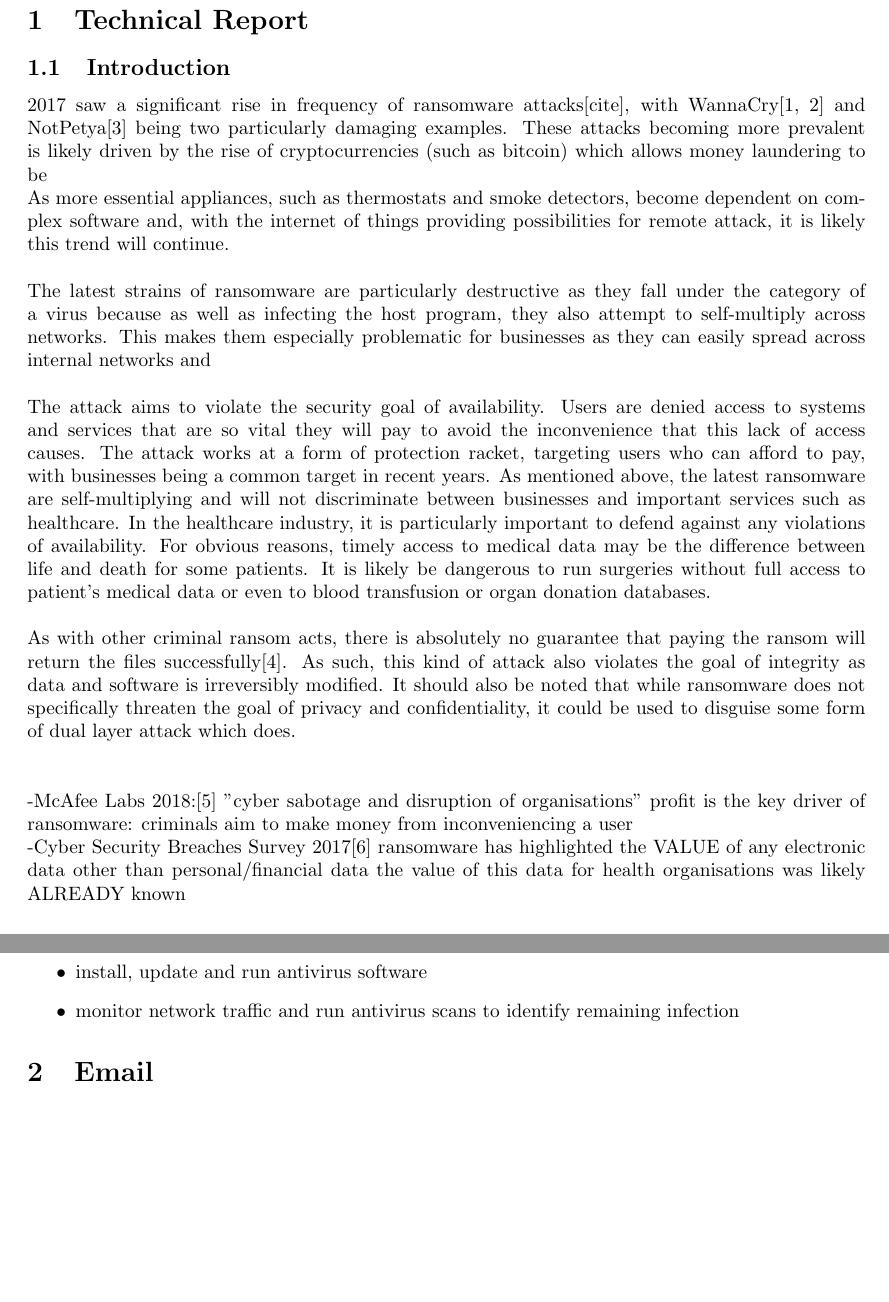
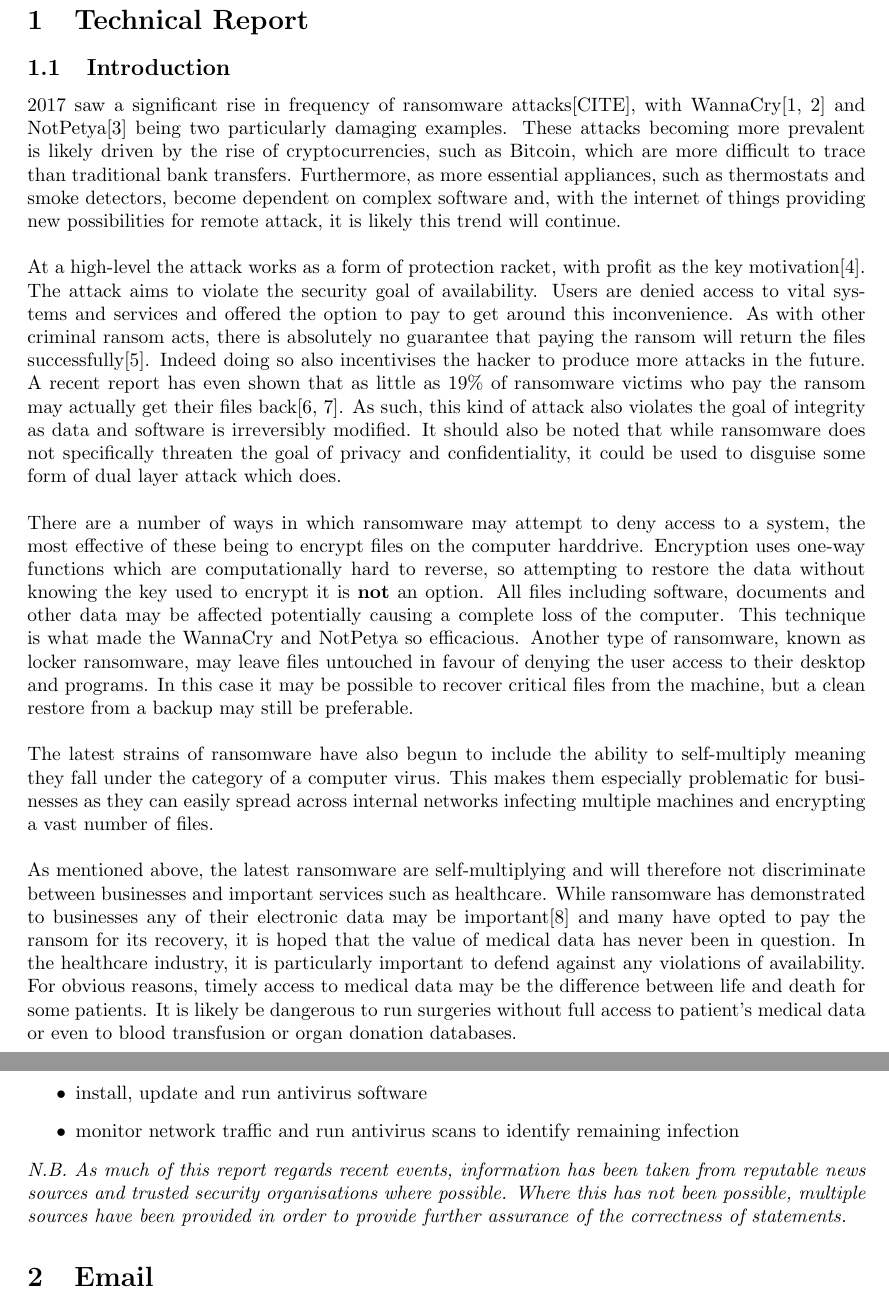
Before and after one commit to Oliver-Binns/PSEC, a LaTeX document (Ransomware/Report.tex): two parts of pages 2 and 4 of 7, joined at a grey line, cut so that both start at the same text, the shorter picture padded with empty space. Compiled offline with pdfLaTeX; a missing bibliography style is replaced by a similar one.

Commit message:
Made further progress on Ransomware technical report.

```diff
--- a/Ransomware/Report.tex
+++ b/Ransomware/Report.tex
@@ -35,40 +36,48 @@
 \subsection{Introduction}
 %Write a technical report the organisation's IT managers about the structure of ransomware attacts, about the dangers these attacks post to healthcare providers, and about the prevention, detection and response mechanisms they should implement on the organisation's computers to best protect them against such attacks.
 
-2017 saw a significant rise in frequency of ransomware attacks[cite], with WannaCry\cite{wannacry_reuters, wannacry_bbc} and NotPetya\cite{petya_independent} being two particularly damaging examples.
-These attacks becoming more prevalent is likely driven by the rise of cryptocurrencies (such as bitcoin) which allows money laundering to be %is this true?
-
-As more essential appliances, such as thermostats and smoke detectors, become dependent on complex software and, with the internet of things providing possibilities for remote attack, it is likely this trend will continue.
-\\\\
+%BACKGROUND- Newsy stuff
+2017 saw a significant rise in frequency of ransomware attacks[CITE], with WannaCry\cite{wannacry_reuters, wannacry_bbc} and NotPetya\cite{petya_independent} being two particularly damaging examples.
+These attacks becoming more prevalent is likely driven by the rise of cryptocurrencies, such as Bitcoin, which are more difficult to trace than traditional bank transfers.
+Furthermore, as more essential appliances, such as thermostats and smoke detectors, become dependent on complex software and, with the internet of things providing new possibilities for remote attack, it is likely this trend will continue.
+\\\\%WHAT HAPPENS?
+At a high-level the attack works as a form of protection racket, with profit as the key motivation\cite{mcafee_2018}.
+%-McAfee Labs 2018:\cite{mcafee_2018}
+%"cyber sabotage and disruption of organisations"
+%profit is the key driver of ransomware: criminals aim to make money from inconveniencing a user
+%unscrupulous competitors or criminals (protection racket)
+The attack aims to violate the security goal of availability.
+Users are denied access to vital systems and services and offered the option to pay to get around this inconvenience. As with other criminal ransom acts, there is absolutely no guarantee that paying the ransom will return the files successfully\cite{ncsc_mitigating_malware}.
+Indeed doing so also incentivises the hacker to produce more attacks in the future.
+A recent report has even shown that as little as 19\% of ransomware victims who pay the ransom may actually get their files back\cite{cyberedge_group, forbes_cyberedge}. As such, this kind of attack also violates the goal of integrity as data and software is irreversibly modified.
+It should also be noted that while ransomware does not specifically threaten the goal of privacy and confidentiality, it could be used to disguise some form of dual layer attack which does.
+\\\\%technical explanation
+%What does ransomware actually do:
+%encrypts files -> one way transformation, unless key is known
+There are a number of ways in which ransomware may attempt to deny access to a system, the most effective of these being to encrypt files on the computer harddrive.
+Encryption uses one-way functions which are computationally hard to reverse, so attempting to restore the data without knowing the key used to encrypt it is \textbf{not} an option.
+All files including software, documents and other data may be affected potentially causing a complete loss of the computer.
+This technique is what made the WannaCry and NotPetya so efficacious.
+%what other methods are there?
+Another type of ransomware, known as locker ransomware, may leave files untouched in favour of denying the user access to their desktop and programs. In this case it may be possible to recover critical files from the machine, but a clean restore from a backup may still be preferable.
+\\\\%LATEST DEVELOPMENTS
 %Ransomware need not ALWAYS be self-multiplying.. but when it is, it can be particularly dangerous!
-The latest strains of ransomware are particularly destructive as they fall under the category of a virus because as well as infecting the host program, they also attempt to self-multiply across networks. This makes them especially problematic for businesses as they can easily spread across internal networks and
-\\\\
+The latest strains of ransomware have also begun to include the ability to self-multiply meaning they fall under the category of a computer virus. This makes them especially problematic for businesses as they can easily spread across internal networks infecting multiple machines and encrypting a vast number of files.
+%stopping this early is difficult but necessary!
+%ransomware as a distraction from other attacks- data theft (citation?)
+\\\\%RELATE THIS ALL TO HEALTHCARE
 %structure of ransomware:
-The attack aims to violate the security goal of availability. Users are denied access to systems and services that are so vital they will pay to avoid the inconvenience that this lack of access causes.
-The attack works at a form of protection racket, targeting users who can afford to pay, with businesses being a common target in recent years.
-As mentioned above, the latest ransomware are self-multiplying and will not discriminate between businesses and important services such as healthcare.
+As mentioned above, the latest ransomware are self-multiplying and will therefore not discriminate between businesses and important services such as healthcare.
+While ransomware has demonstrated to businesses any of their electronic data may be important\cite{security_breaches_survey} and many have opted to pay the ransom for its recovery, it is hoped that the value of medical data has never been in question.
+%talk about surveys:
+%-Cyber Security Breaches Survey 2017\cite{security_breaches_survey}
+%	ransomware has highlighted the VALUE of any electronic data other than personal/financial data
+%		the value of this data for health organisations was likely ALREADY known
 %DOES THIS HAVE ANY HEALTHCARE SPECIFIC PROBLEMS?
 In the healthcare industry, it is particularly important to defend against any violations of availability.
 For obvious reasons, timely access to medical data may be the difference between life and death for some patients.
 It is likely be dangerous to run surgeries without full access to patient's medical data or even to blood transfusion or organ donation databases.
 %show examples of this?
-\\\\
-As with other criminal ransom acts, there is absolutely no guarantee that paying the ransom will return the files successfully\cite{ncsc_mitigating_malware}. As such, this kind of attack also violates the goal of integrity as data and software is irreversibly modified.
-It should also be noted that while ransomware does not specifically threaten the goal of privacy and confidentiality, it could be used to disguise some form of dual layer attack which does.
-\\\\
-
-
--McAfee Labs 2018:\cite{mcafee_2018}
-"cyber sabotage and disruption of organisations"
-profit is the key driver of ransomware: criminals aim to make money from inconveniencing a user
-%unscrupulous competitors or criminals (protection racket)
-
-%ransomware as a distraction from other attacks- data theft (citation?)
-
-%talk about surveys:
--Cyber Security Breaches Survey 2017\cite{security_breaches_survey}
-	ransomware has highlighted the VALUE of any electronic data other than personal/financial data
-		the value of this data for health organisations was likely ALREADY known
 
 %NB.:
 %An ERROR is a mistake by a human
@@ -127,7 +137,8 @@ The National Cyber Security Centre recommend the following steps to recover from
 \end{itemize}
 
 %--look into projects such as NoMoreRansom and Cyber Threat Alliance
-
+\textit{N.B. As much of this report regards recent events, information has been taken from reputable news sources and trusted security organisations where possible.
+Where this has not been possible, multiple sources have been provided in order to provide further assurance of the correctness of statements.}
 
 \section{Email}
 \subsection{Memo}% 20 Marks - 2 pages
```
Also changed, not shown: Ransomware/Report.bib (+29 -2 lines), Ransomware/Report.pdf, Ransomware/Report.tex (6 more changed lines).
